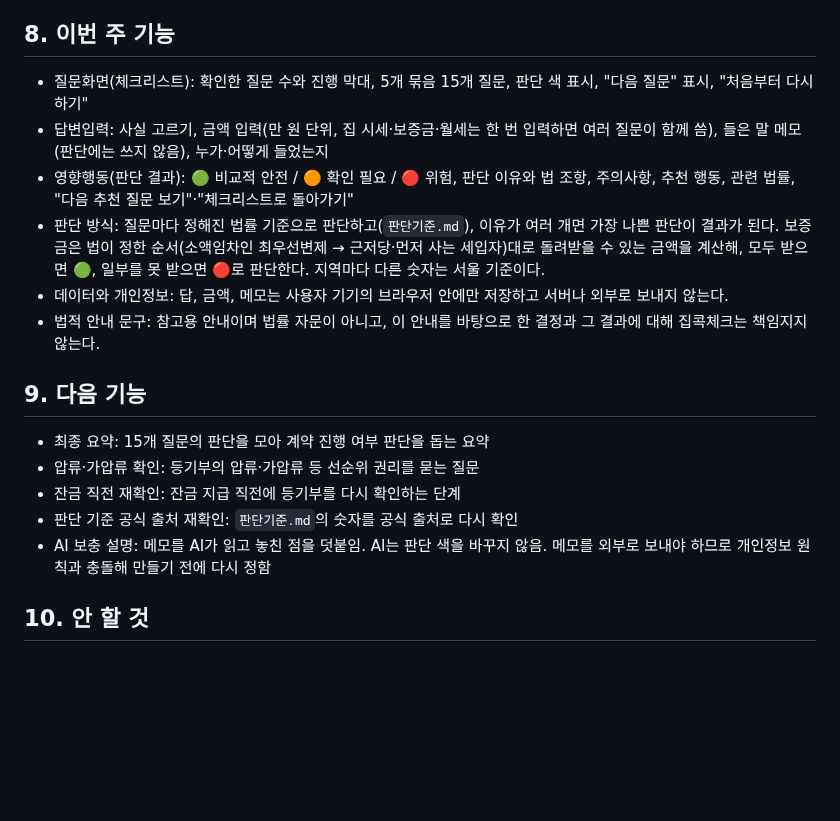
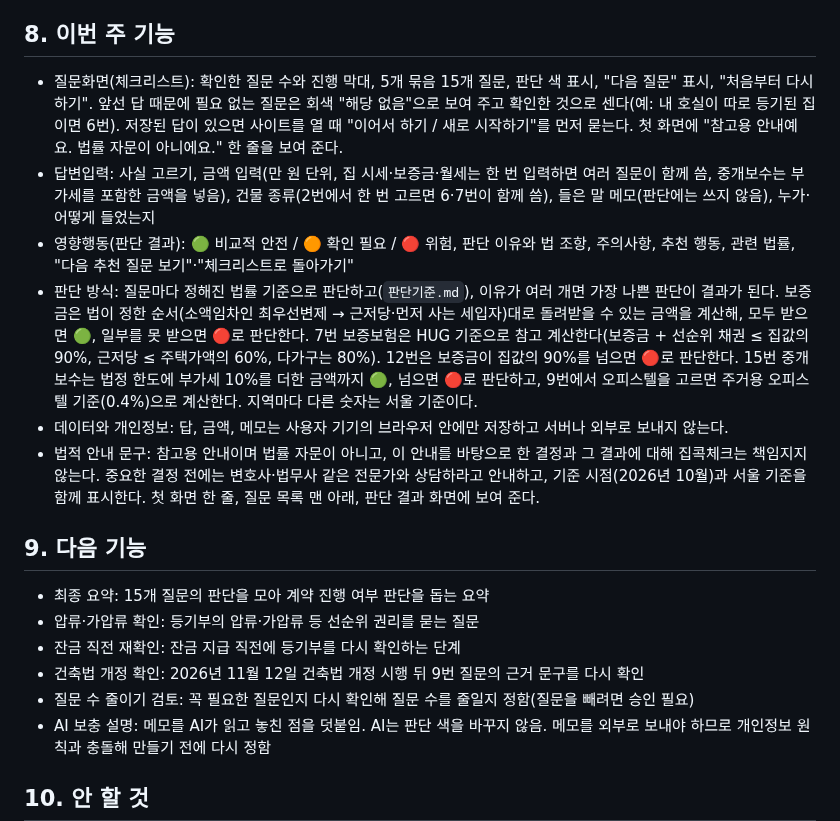
Before and after one commit to yeongseo728/mvp1, a Markdown page: docs/PRD_v0.6.md, the part around the change. Rendered like a GitHub page; blank space fills up the shorter version.

Commit message:
PRD v0.6을 지금 앱과 맞춤
- 질문화면: 해당 없음, 이어서 하기/새로 시작하기, 첫 화면 안내 한 줄
- 답변입력: 건물 종류는 2번에서, 중개보수는 부가세 포함 금액
- 판단 방식: 7번 HUG, 12번 90%, 15번 한도+부가세 10%·오피스텔 0.4%
- 법적 안내 문구가 보이는 곳, 다음 기능 정리
- 사용자가 쓴 6·7·10번은 그대로

Co-Authored-By: Claude Opus 5.5 <noreply@anthropic.com>
Claude-Session: https://claude.ai/code/session_013ZSgRAYXXWktyTzGgh5W69

```diff
--- a/docs/PRD_v0.6.md
+++ b/docs/PRD_v0.6.md
@@ -39,18 +39,19 @@
 그래서 바꿀 것: 꼭 필요한 질문인지 다시 한번 확인하여 질문 수를 줄이는 방향을 고려하겠다.
 
 ## 8. 이번 주 기능
-- 질문화면(체크리스트): 확인한 질문 수와 진행 막대, 5개 묶음 15개 질문, 판단 색 표시, "다음 질문" 표시, "처음부터 다시 하기"
-- 답변입력: 사실 고르기, 금액 입력(만 원 단위, 집 시세·보증금·월세는 한 번 입력하면 여러 질문이 함께 씀), 들은 말 메모(판단에는 쓰지 않음), 누가·어떻게 들었는지
+- 질문화면(체크리스트): 확인한 질문 수와 진행 막대, 5개 묶음 15개 질문, 판단 색 표시, "다음 질문" 표시, "처음부터 다시 하기". 앞선 답 때문에 필요 없는 질문은 회색 "해당 없음"으로 보여 주고 확인한 것으로 센다(예: 내 호실이 따로 등기된 집이면 6번). 저장된 답이 있으면 사이트를 열 때 "이어서 하기 / 새로 시작하기"를 먼저 묻는다. 첫 화면에 "참고용 안내예요. 법률 자문이 아니에요." 한 줄을 보여 준다.
+- 답변입력: 사실 고르기, 금액 입력(만 원 단위, 집 시세·보증금·월세는 한 번 입력하면 여러 질문이 함께 씀, 중개보수는 부가세를 포함한 금액을 넣음), 건물 종류(2번에서 한 번 고르면 6·7번이 함께 씀), 들은 말 메모(판단에는 쓰지 않음), 누가·어떻게 들었는지
 - 영향행동(판단 결과): 🟢 비교적 안전 / 🟠 확인 필요 / 🔴 위험, 판단 이유와 법 조항, 주의사항, 추천 행동, 관련 법률, "다음 추천 질문 보기"·"체크리스트로 돌아가기"
-- 판단 방식: 질문마다 정해진 법률 기준으로 판단하고(`판단기준.md`), 이유가 여러 개면 가장 나쁜 판단이 결과가 된다. 보증금은 법이 정한 순서(소액임차인 최우선변제 → 근저당·먼저 사는 세입자)대로 돌려받을 수 있는 금액을 계산해, 모두 받으면 🟢, 일부를 못 받으면 🔴로 판단한다. 지역마다 다른 숫자는 서울 기준이다.
+- 판단 방식: 질문마다 정해진 법률 기준으로 판단하고(`판단기준.md`), 이유가 여러 개면 가장 나쁜 판단이 결과가 된다. 보증금은 법이 정한 순서(소액임차인 최우선변제 → 근저당·먼저 사는 세입자)대로 돌려받을 수 있는 금액을 계산해, 모두 받으면 🟢, 일부를 못 받으면 🔴로 판단한다. 7번 보증보험은 HUG 기준으로 참고 계산한다(보증금 + 선순위 채권 ≤ 집값의 90%, 근저당 ≤ 주택가액의 60%, 다가구는 80%). 12번은 보증금이 집값의 90%를 넘으면 🔴로 판단한다. 15번 중개보수는 법정 한도에 부가세 10%를 더한 금액까지 🟢, 넘으면 🔴로 판단하고, 9번에서 오피스텔을 고르면 주거용 오피스텔 기준(0.4%)으로 계산한다. 지역마다 다른 숫자는 서울 기준이다.
 - 데이터와 개인정보: 답, 금액, 메모는 사용자 기기의 브라우저 안에만 저장하고 서버나 외부로 보내지 않는다.
-- 법적 안내 문구: 참고용 안내이며 법률 자문이 아니고, 이 안내를 바탕으로 한 결정과 그 결과에 대해 집콕체크는 책임지지 않는다.
+- 법적 안내 문구: 참고용 안내이며 법률 자문이 아니고, 이 안내를 바탕으로 한 결정과 그 결과에 대해 집콕체크는 책임지지 않는다. 중요한 결정 전에는 변호사·법무사 같은 전문가와 상담하라고 안내하고, 기준 시점(2026년 10월)과 서울 기준을 함께 표시한다. 첫 화면 한 줄, 질문 목록 맨 아래, 판단 결과 화면에 보여 준다.
 
 ## 9. 다음 기능
 - 최종 요약: 15개 질문의 판단을 모아 계약 진행 여부 판단을 돕는 요약
 - 압류·가압류 확인: 등기부의 압류·가압류 등 선순위 권리를 묻는 질문
 - 잔금 직전 재확인: 잔금 지급 직전에 등기부를 다시 확인하는 단계
-- 판단 기준 공식 출처 재확인: `판단기준.md`의 숫자를 공식 출처로 다시 확인
+- 건축법 개정 확인: 2026년 11월 12일 건축법 개정 시행 뒤 9번 질문의 근거 문구를 다시 확인
+- 질문 수 줄이기 검토: 꼭 필요한 질문인지 다시 확인해 질문 수를 줄일지 정함(질문을 빼려면 승인 필요)
 - AI 보충 설명: 메모를 AI가 읽고 놓친 점을 덧붙임. AI는 판단 색을 바꾸지 않음. 메모를 외부로 보내야 하므로 개인정보 원칙과 충돌해 만들기 전에 다시 정함
 
 ## 10. 안 할 것
```
